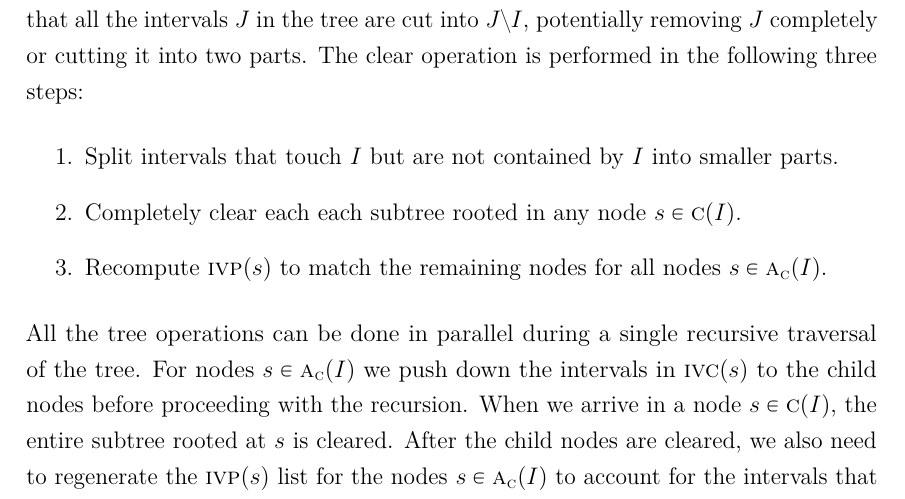
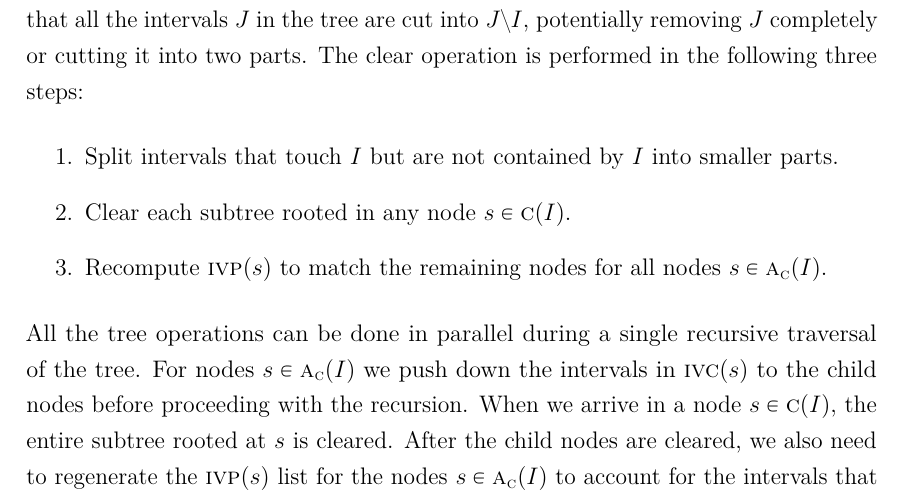
Before and after one commit to sisu/gradu, a LaTeX document (gradu.tex): part of page 25 of 56, cut so that both start at the same text. Compiled offline with pdfLaTeX.

Commit message:
each each

```diff
--- a/gradu.tex
+++ b/gradu.tex
@@ -849,7 +849,7 @@ Clearing interval $I$ means that all the intervals $J$ in the tree are cut into
 The clear operation is performed in the following three steps:
 \begin{enumerate}
 \item Split intervals that touch $I$ but are not contained by $I$ into smaller parts.
-\item Completely clear each each subtree rooted in any node $s\in\canon{I}$.
+\item Clear each subtree rooted in any node $s\in\canon{I}$.
 \item Recompute \nodeps{s} to match the remaining nodes for all nodes $s\in\canonpar{I}$.
 \end{enumerate}
 
```
